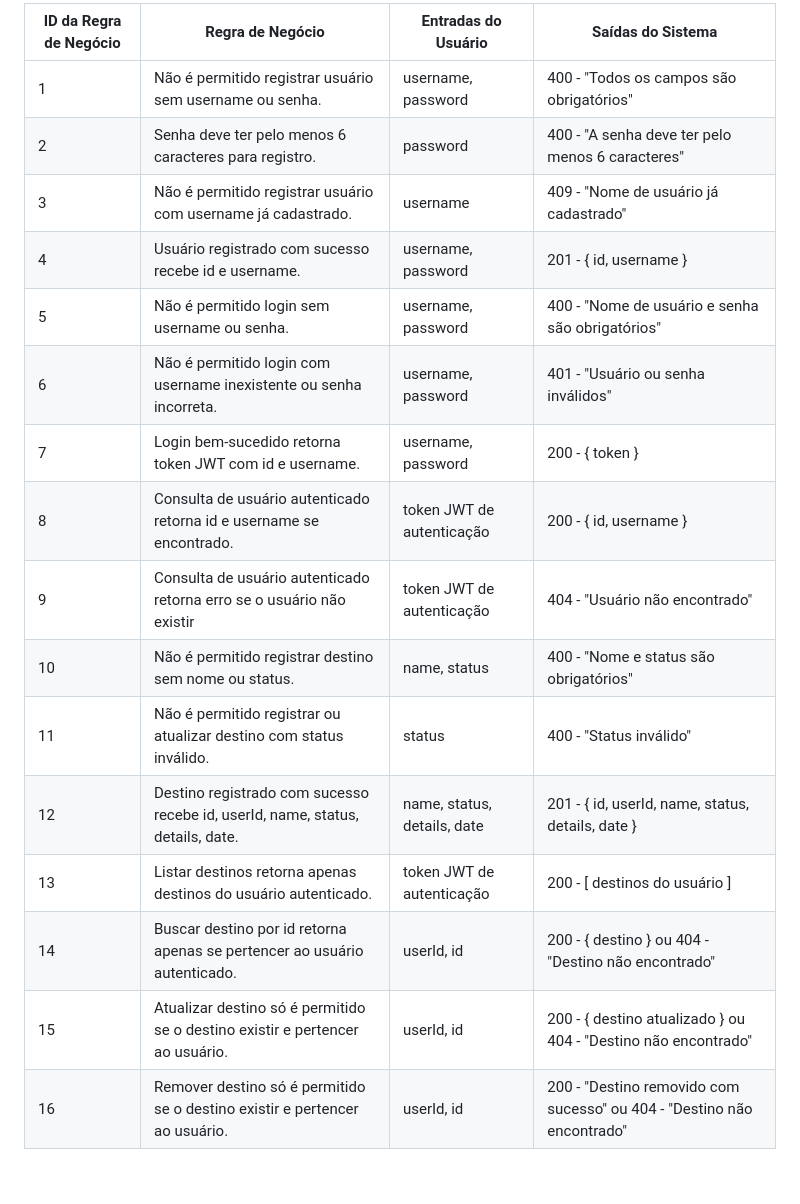
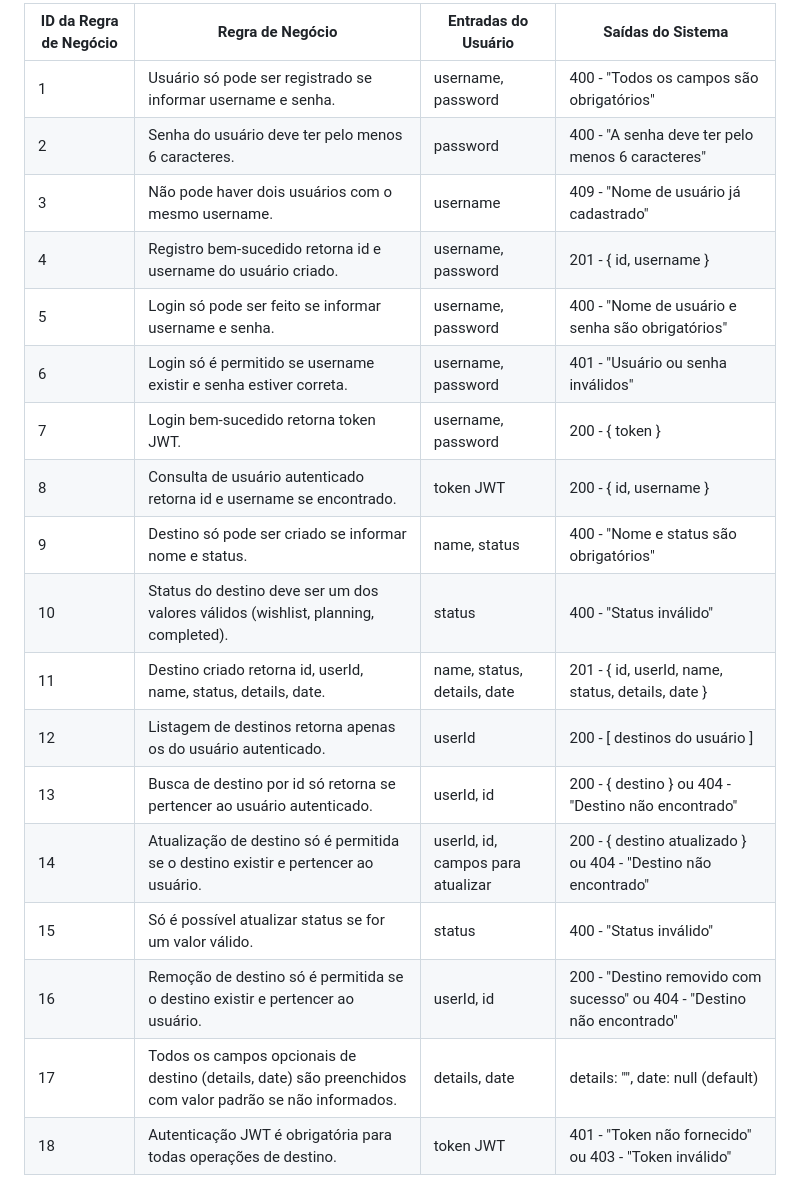
Before and after one commit to celiapaivab/travel-manager-api, a Markdown page: Regras de Negócio.md, the part around the change. GitHub-like rendering.

Commit message:
Business rules updated

```diff
--- a/Regras de Negócio.md
+++ b/Regras de Negócio.md
@@ -1,18 +1,20 @@
-| ID da Regra de Negócio | Regra de Negócio                                                                                | Entradas do Usuário         | Saídas do Sistema                                                      |
-| ---------------------- | ----------------------------------------------------------------------------------------------- | --------------------------- | ---------------------------------------------------------------------- |
-| 1                      | Não é permitido registrar usuário sem username ou senha.                                        | username, password          | 400 - "Todos os campos são obrigatórios"                               |
-| 2                      | Senha deve ter pelo menos 6 caracteres para registro.                                           | password                    | 400 - "A senha deve ter pelo menos 6 caracteres"                       |
-| 3                      | Não é permitido registrar usuário com username já cadastrado.                                   | username                    | 409 - "Nome de usuário já cadastrado"                                  |
-| 4                      | Usuário registrado com sucesso recebe id e username.                                            | username, password          | 201 - { id, username }                                                 |
-| 5                      | Não é permitido login sem username ou senha.                                                    | username, password          | 400 - "Nome de usuário e senha são obrigatórios"                       |
-| 6                      | Não é permitido login com username inexistente ou senha incorreta.                              | username, password          | 401 - "Usuário ou senha inválidos"                                     |
-| 7                      | Login bem-sucedido retorna token JWT com id e username.                                         | username, password          | 200 - { token }                                                        |
-| 8                      | Consulta de usuário autenticado retorna id e username se encontrado.                            | token JWT de autenticação   | 200 - { id, username }                                                 |
-| 9                      | Consulta de usuário autenticado retorna erro se o usuário não existir | token JWT de autenticação   | 404 - "Usuário não encontrado"                                         |
-| 10                     | Não é permitido registrar destino sem nome ou status.                                           | name, status                | 400 - "Nome e status são obrigatórios"                                 |
-| 11                     | Não é permitido registrar ou atualizar destino com status inválido.                             | status                      | 400 - "Status inválido"                                                |
-| 12                     | Destino registrado com sucesso recebe id, userId, name, status, details, date.                  | name, status, details, date | 201 - { id, userId, name, status, details, date }                      |
-| 13                     | Listar destinos retorna apenas destinos do usuário autenticado.                                 | token JWT de autenticação   | 200 - [ destinos do usuário ]                                          |
-| 14                     | Buscar destino por id retorna apenas se pertencer ao usuário autenticado.                       | userId, id                  | 200 - { destino } ou 404 - "Destino não encontrado"                    |
-| 15                     | Atualizar destino só é permitido se o destino existir e pertencer ao usuário.                   | userId, id                  | 200 - { destino atualizado } ou 404 - "Destino não encontrado"         |
-| 16                     | Remover destino só é permitido se o destino existir e pertencer ao usuário.                     | userId, id                  | 200 - "Destino removido com sucesso" ou 404 - "Destino não encontrado" |
+| ID da Regra de Negócio | Regra de Negócio                                                                                         | Entradas do Usuário               | Saídas do Sistema                                                      |
+| ---------------------- | -------------------------------------------------------------------------------------------------------- | --------------------------------- | ---------------------------------------------------------------------- |
+| 1                      | Usuário só pode ser registrado se informar username e senha.                                             | username, password                | 400 - "Todos os campos são obrigatórios"                               |
+| 2                      | Senha do usuário deve ter pelo menos 6 caracteres.                                                       | password                          | 400 - "A senha deve ter pelo menos 6 caracteres"                       |
+| 3                      | Não pode haver dois usuários com o mesmo username.                                                       | username                          | 409 - "Nome de usuário já cadastrado"                                  |
+| 4                      | Registro bem-sucedido retorna id e username do usuário criado.                                           | username, password                | 201 - { id, username }                                                 |
+| 5                      | Login só pode ser feito se informar username e senha.                                                    | username, password                | 400 - "Nome de usuário e senha são obrigatórios"                       |
+| 6                      | Login só é permitido se username existir e senha estiver correta.                                        | username, password                | 401 - "Usuário ou senha inválidos"                                     |
+| 7                      | Login bem-sucedido retorna token JWT.                                                                    | username, password                | 200 - { token }                                                        |
+| 8                      | Consulta de usuário autenticado retorna id e username se encontrado.                                     | token JWT                         | 200 - { id, username }                                                 |
+| 9                      | Destino só pode ser criado se informar nome e status.                                                    | name, status                      | 400 - "Nome e status são obrigatórios"                                 |
+| 10                     | Status do destino deve ser um dos valores válidos (wishlist, planning, completed).                       | status                            | 400 - "Status inválido"                                                |
+| 11                     | Destino criado retorna id, userId, name, status, details, date.                                          | name, status, details, date       | 201 - { id, userId, name, status, details, date }                      |
+| 12                     | Listagem de destinos retorna apenas os do usuário autenticado.                                           | userId                            | 200 - [ destinos do usuário ]                                          |
+| 13                     | Busca de destino por id só retorna se pertencer ao usuário autenticado.                                  | userId, id                        | 200 - { destino } ou 404 - "Destino não encontrado"                    |
+| 14                     | Atualização de destino só é permitida se o destino existir e pertencer ao usuário.                       | userId, id, campos para atualizar | 200 - { destino atualizado } ou 404 - "Destino não encontrado"         |
+| 15                     | Só é possível atualizar status se for um valor válido.                                                   | status                            | 400 - "Status inválido"                                                |
+| 16                     | Remoção de destino só é permitida se o destino existir e pertencer ao usuário.                           | userId, id                        | 200 - "Destino removido com sucesso" ou 404 - "Destino não encontrado" |
+| 17                     | Todos os campos opcionais de destino (details, date) são preenchidos com valor padrão se não informados. | details, date                     | details: "", date: null (default)                                      |
+| 18                     | Autenticação JWT é obrigatória para todas operações de destino.                                          | token JWT                         | 401 - "Token não fornecido" ou 403 - "Token inválido"                  |
```
